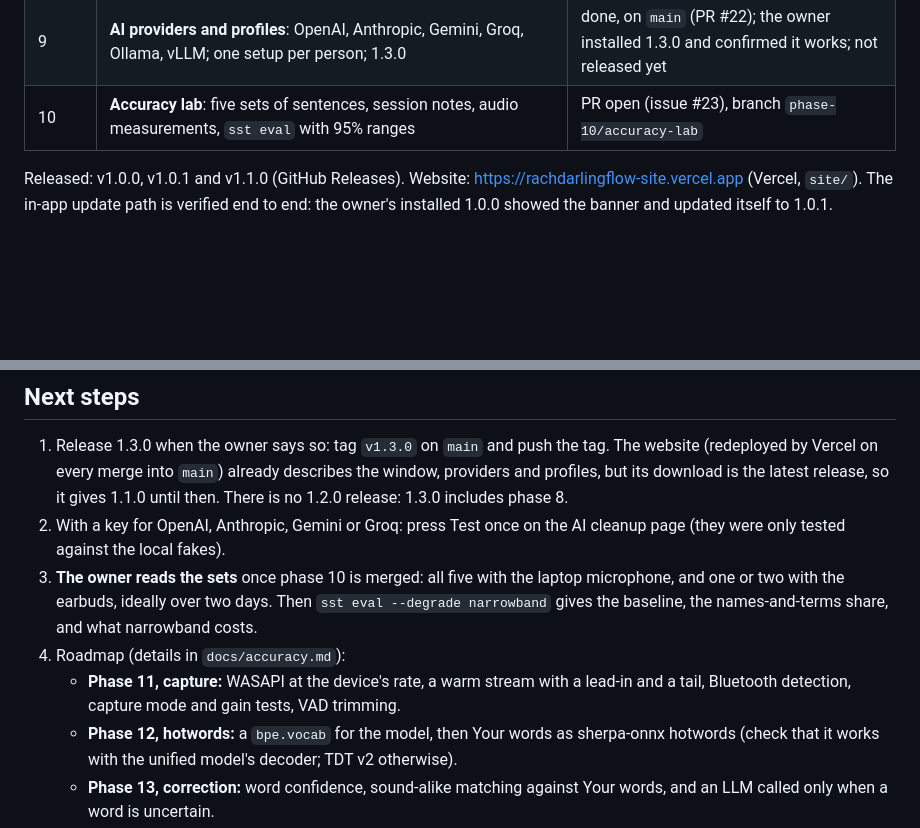
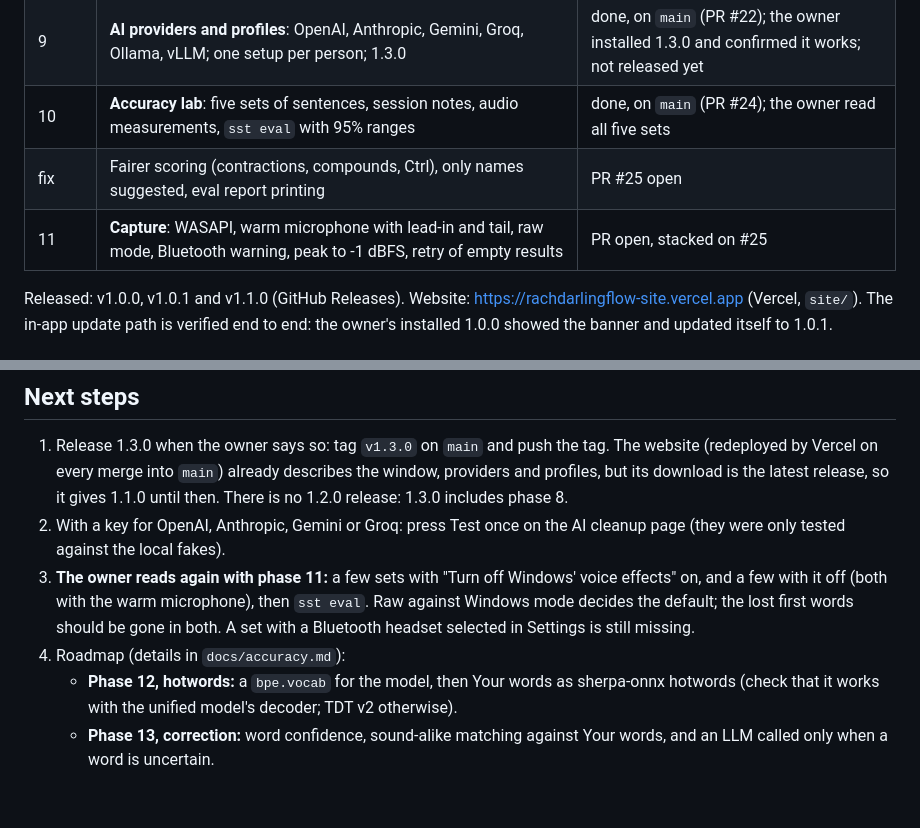
Before and after one commit to karthi-ai-engineer/Rach_Darling_Flow, a Markdown page: HANDOFF.md, 2 parts joined by grey strips. Rendered like a GitHub page; blank space fills up the shorter version.

```diff
--- a/HANDOFF.md
+++ b/HANDOFF.md
@@ -21,7 +21,9 @@ _Last updated: 2026-09-30_
 | 7 | **Reading test**: accuracy on the user's own voice, per cleanup model; misheard words → Your words | done, on `main` (PR #18), released **v1.1.0** |
 | 8 | **The Rflow window**: a complete app like Wispr Flow (Home, Dictionary, Reading test, AI cleanup, Settings), first-run welcome, branded installer | done, on `main` (PR #20) |
 | 9 | **AI providers and profiles**: OpenAI, Anthropic, Gemini, Groq, Ollama, vLLM; one setup per person; 1.3.0 | done, on `main` (PR #22); the owner installed 1.3.0 and confirmed it works; not released yet |
-| 10 | **Accuracy lab**: five sets of sentences, session notes, audio measurements, `sst eval` with 95% ranges | PR open (issue #23), branch `phase-10/accuracy-lab` |
+| 10 | **Accuracy lab**: five sets of sentences, session notes, audio measurements, `sst eval` with 95% ranges | done, on `main` (PR #24); the owner read all five sets |
+| fix | Fairer scoring (contractions, compounds, Ctrl), only names suggested, eval report printing | PR #25 open |
+| 11 | **Capture**: WASAPI, warm microphone with lead-in and tail, raw mode, Bluetooth warning, peak to -1 dBFS, retry of empty results | PR open, stacked on #25 |
 
 Released: v1.0.0, v1.0.1 and v1.1.0 (GitHub Releases). Website: https://rachdarlingflow-site.vercel.app (Vercel,
 `site/`). The in-app update path is verified end to end: the owner's installed 1.0.0 showed the banner and updated
@@ -456,12 +497,10 @@ Then read `CLAUDE.md` (workflow and rules) and pick up at **Next steps** below.
    release, so it gives 1.1.0 until then. There is no 1.2.0 release: 1.3.0 includes phase 8.
 2. With a key for OpenAI, Anthropic, Gemini or Groq: press Test once on the AI cleanup page (they were only tested
    against the local fakes).
-3. **The owner reads the sets** once phase 10 is merged: all five with the laptop microphone, and one or two with the
-   earbuds, ideally over two days. Then `sst eval --degrade narrowband` gives the baseline, the names-and-terms share,
-   and what narrowband costs.
+3. **The owner reads again with phase 11:** a few sets with "Turn off Windows' voice effects" on, and a few with it
+   off (both with the warm microphone), then `sst eval`. Raw against Windows mode decides the default; the lost first
+   words should be gone in both. A set with a Bluetooth headset selected in Settings is still missing.
 4. Roadmap (details in `docs/accuracy.md`):
-   - **Phase 11, capture:** WASAPI at the device's rate, a warm stream with a lead-in and a tail, Bluetooth detection,
-     capture mode and gain tests, VAD trimming.
    - **Phase 12, hotwords:** a `bpe.vocab` for the model, then Your words as sherpa-onnx hotwords (check that it works
      with the unified model's decoder; TDT v2 otherwise).
    - **Phase 13, correction:** word confidence, sound-alike matching against Your words, and an LLM called only when a
```
Also changed, not shown: other parts of HANDOFF.md (+39 -0 lines), README.md (+6 -1 lines), docs/accuracy.md (+16 -1 lines).
